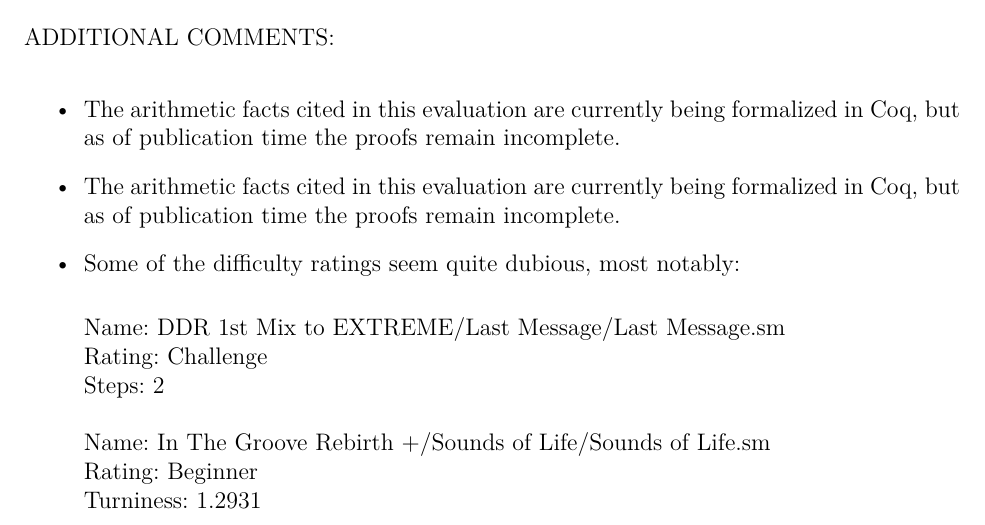
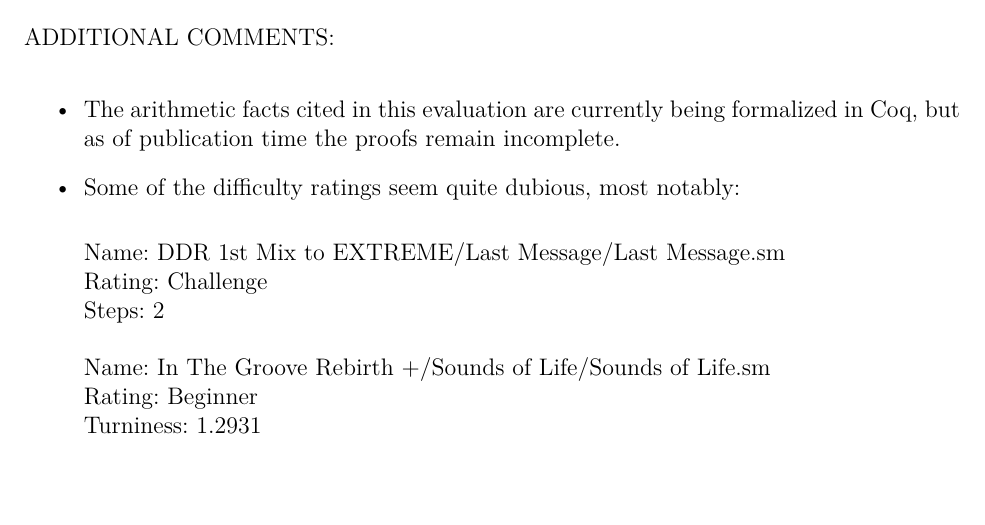
Before and after one commit to sigbovik/sigbovik, a LaTeX document (paper12eval.tex): part of page 3 of 4, cut so that both start at the same text, the shorter picture padded with empty space. Compiled offline with XeLaTeX.

Commit message:
fix dupe bullet pt in paper12eval

```diff
--- a/paper12eval.tex
+++ b/paper12eval.tex
@@ -119,9 +119,6 @@
 \item The arithmetic facts cited in this evaluation are currently being formalized in Coq, but as of
 publication time the proofs remain incomplete.
 
-\item The arithmetic facts cited in this evaluation are currently being formalized in Coq, but as of
-publication time the proofs remain incomplete.
-
 \item Some of the difficulty ratings seem quite dubious, most notably:
 
 \begin{verbatim}
```
